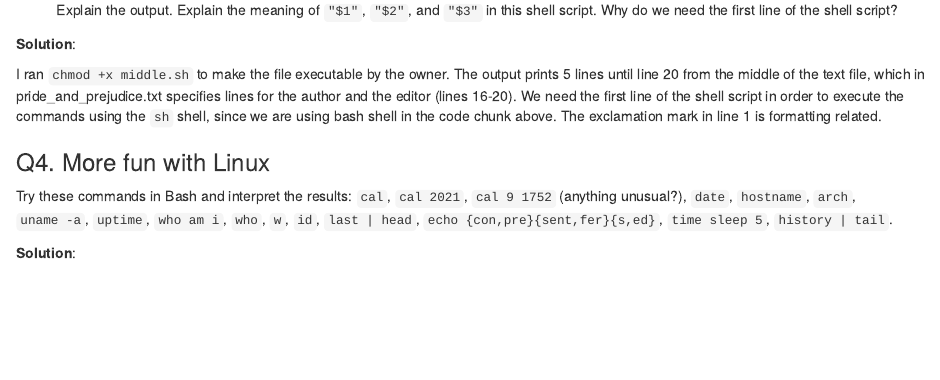
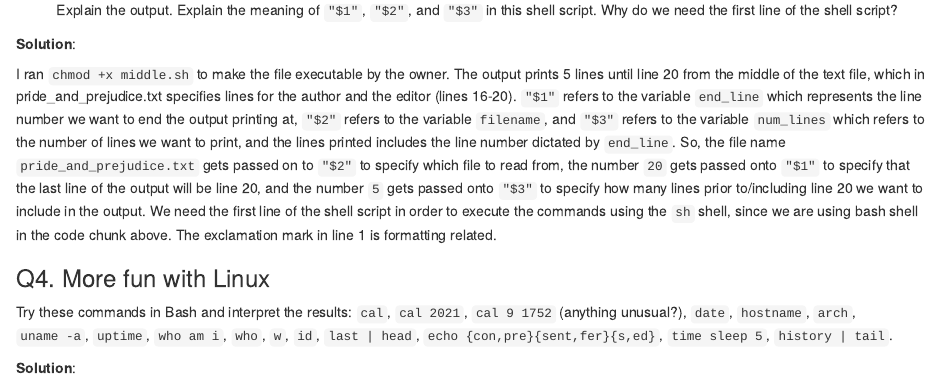
Before and after one commit to c-lillian/biostat-203b-2021-winter, an R Markdown document (hw1/hw1sol.Rmd): the page in a window 1100 px wide, from 6170 px down. The pictures show the output file hw1/hw1sol.html that the author committed with the source, opened offline.

Commit message:
fixed Q3 part 3 with more complete answer

```diff
--- a/hw1/hw1sol.Rmd
+++ b/hw1/hw1sol.Rmd
@@ -254,7 +254,7 @@ Explain the output. Explain the meaning of `"$1"`, `"$2"`, and `"$3"` in this sh
 **Solution**:
 
 
-I ran `chmod +x middle.sh` to make the file executable by the owner. The output prints 5 lines until line 20 from the middle of the text file, which in pride_and_prejudice.txt specifies lines for the author and the editor (lines 16-20). `"$1"` refers to the variable `filename`, `"$2"` refers to the variable `end_line` which represents the line number we want to end the output printing at, and `"$3"` refers to the variable `num_lines` which refers to the number of lines we want to print, and the lines printed includes the line number dictated by `end_line`. We need the first line of the shell script in order to execute the commands using the `sh` shell, since we are using bash shell in the code chunk above. The exclamation mark in line 1 is formatting related.
+I ran `chmod +x middle.sh` to make the file executable by the owner. The output prints 5 lines until line 20 from the middle of the text file, which in pride_and_prejudice.txt specifies lines for the author and the editor (lines 16-20). `"$1"` refers to the variable `end_line` which represents the line number we want to end the output printing at, `"$2"` refers to the variable `filename`, and `"$3"` refers to the variable `num_lines` which refers to the number of lines we want to print, and the lines printed includes the line number dictated by `end_line`. So, the file name `pride_and_prejudice.txt` gets passed on to `"$2"` to specify which file to read from, the number `20` gets passed onto `"$1"` to specify that the last line of the output will be line 20, and the number `5` gets passed onto `"$3"` to specify how many lines prior to/including line 20 we want to include in the output. We need the first line of the shell script in order to execute the commands using the `sh` shell, since we are using bash shell in the code chunk above. The exclamation mark in line 1 is formatting related.
 
 
 ### Q4. More fun with Linux
```
Also changed, not shown: hw1/hw1sol.html.
